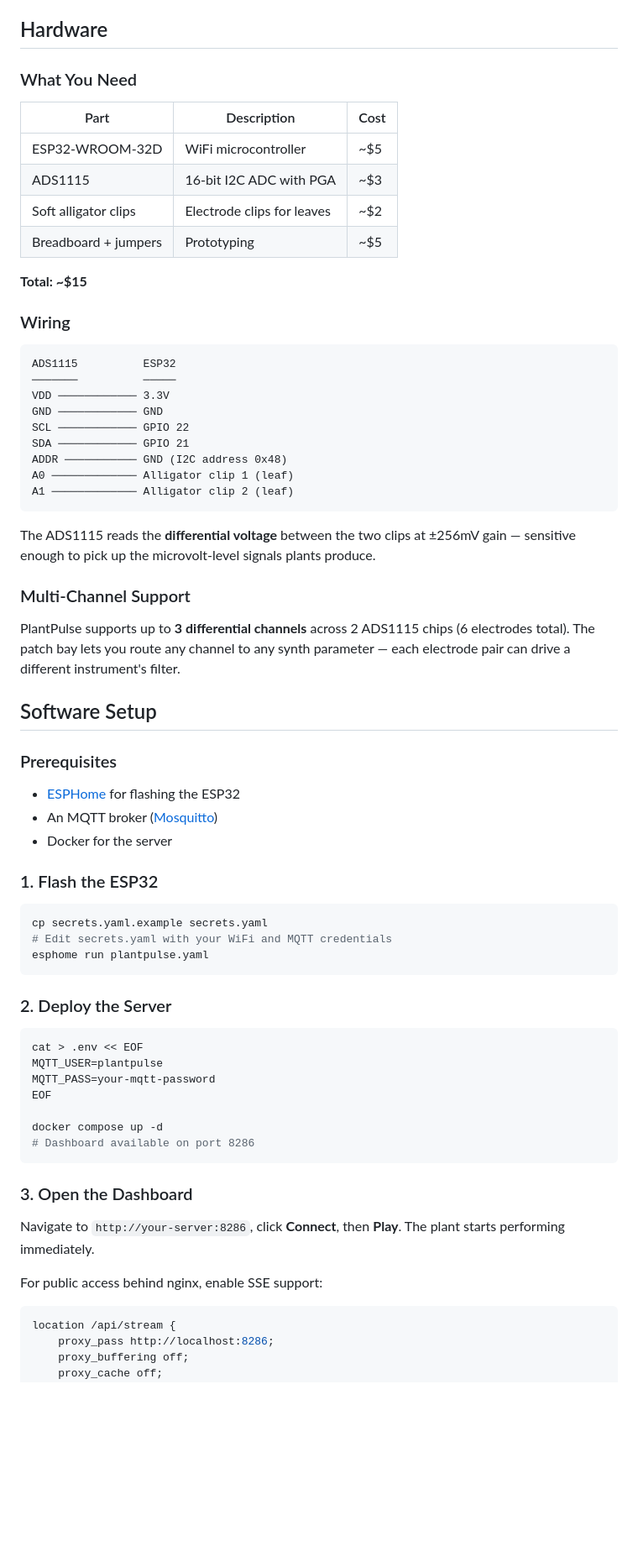
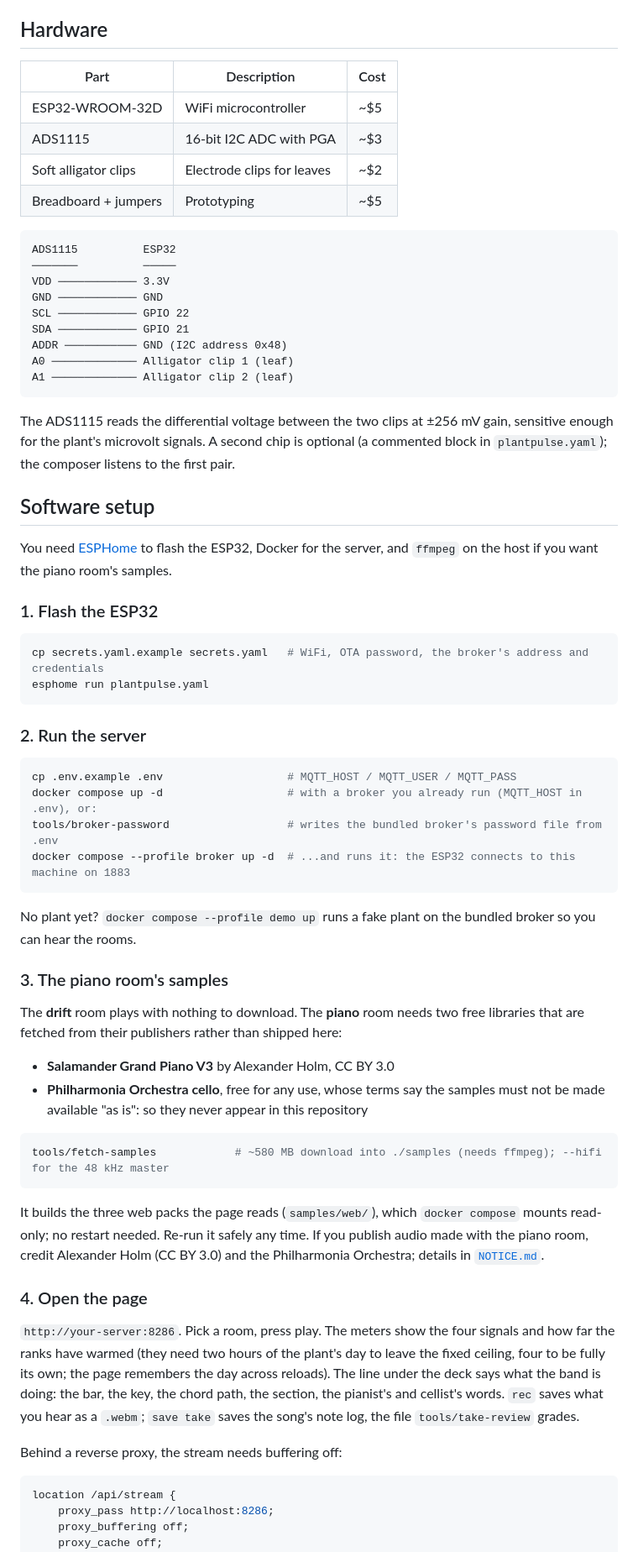
Before and after one commit to hook-365/plantpulse-tonejs, a Markdown page: README.md, the part around one of its changes. Shown at 84% size. GitHub-like rendering; blank space fills up the shorter version.

````diff
--- a/README.md
+++ b/README.md
@@ -87,7 +45,5 @@ Each preset has its own drummer, drum kit, bass riff template, instrument signal
 
 ## Hardware
-
-### What You Need
 
 | Part | Description | Cost |
 |------|-------------|------|
@@ -95,10 +51,6 @@ Each preset has its own drummer, drum kit, bass riff template, instrument signal
 | ADS1115 | 16-bit I2C ADC with PGA | ~$3 |
 | Soft alligator clips | Electrode clips for leaves | ~$2 |
 | Breadboard + jumpers | Prototyping | ~$5 |
-
-**Total: ~$15**
-
-### Wiring
 
 ```
 ADS1115          ESP32
@@ -112,44 +64,48 @@ A0 ───────────── Alligator clip 1 (leaf)
 A1 ───────────── Alligator clip 2 (leaf)
 ```
 
-The ADS1115 reads the **differential voltage** between the two clips at ±256mV gain — sensitive enough to pick up the microvolt-level signals plants produce.
+The ADS1115 reads the differential voltage between the two clips at ±256 mV gain, sensitive enough for the plant's microvolt signals. A second chip is optional (a commented block in `plantpulse.yaml`); the composer listens to the first pair.
 
-### Multi-Channel Support
+## Software setup
 
-PlantPulse supports up to **3 differential channels** across 2 ADS1115 chips (6 electrodes total). The patch bay lets you route any channel to any synth parameter — each electrode pair can drive a different instrument's filter.
-
-## Software Setup
-
-### Prerequisites
-- [ESPHome](https://esphome.io/) for flashing the ESP32
-- An MQTT broker ([Mosquitto](https://mosquitto.org/))
-- Docker for the server
+You need [ESPHome](https://esphome.io/) to flash the ESP32, Docker for the server, and `ffmpeg` on the host if you want the piano room's samples.
 
 ### 1. Flash the ESP32
 
 ```bash
-cp secrets.yaml.example secrets.yaml
-# Edit secrets.yaml with your WiFi and MQTT credentials
+cp secrets.yaml.example secrets.yaml   # WiFi, OTA password, the broker's address and credentials
 esphome run plantpulse.yaml
 ```
 
-### 2. Deploy the Server
+### 2. Run the server
 
 ```bash
-cat > .env << EOF
-MQTT_USER=plantpulse
-MQTT_PASS=your-mqtt-password
-EOF
-
-docker compose up -d
-# Dashboard available on port 8286
+cp .env.example .env                   # MQTT_HOST / MQTT_USER / MQTT_PASS
+docker compose up -d                   # with a broker you already run (MQTT_HOST in .env), or:
+tools/broker-password                  # writes the bundled broker's password file from .env
+docker compose --profile broker up -d  # ...and runs it: the ESP32 connects to this machine on 1883
 ```
 
-### 3. Open the Dashboard
+No plant yet? `docker compose --profile demo up` runs a fake plant on the bundled broker so you can hear the rooms.
 
-Navigate to `http://your-server:8286`, click **Connect**, then **Play**. The plant starts performing immediately.
+### 3. The piano room's samples
 
-For public access behind nginx, enable SSE support:
+The **drift** room plays with nothing to download. The **piano** room needs two free libraries that are fetched from their publishers rather than shipped here:
+
+- **Salamander Grand Piano V3** by Alexander Holm, CC BY 3.0
+- **Philharmonia Orchestra cello**, free for any use, whose terms say the samples must not be made available "as is": so they never appear in this repository
+
+```bash
+tools/fetch-samples            # ~580 MB download into ./samples (needs ffmpeg); --hifi for the 48 kHz master
+```
+
+It builds the three web packs the page reads (`samples/web/`), which `docker compose` mounts read-only; no restart needed. Re-run it safely any time. If you publish audio made with the piano room, credit Alexander Holm (CC BY 3.0) and the Philharmonia Orchestra; details in [`NOTICE.md`](NOTICE.md).
+
+### 4. Open the page
+
+`http://your-server:8286`. Pick a room, press play. The meters show the four signals and how far the ranks have warmed (they need two hours of the plant's day to leave the fixed ceiling, four to be fully its own; the page remembers the day across reloads). The line under the deck says what the band is doing: the bar, the key, the chord path, the section, the pianist's and cellist's words. `rec` saves what you hear as a `.webm`; `save take` saves the song's note log, the file `tools/take-review` grades.
+
+Behind a reverse proxy, the stream needs buffering off:
 
 ```nginx
 location /api/stream {
````
Also changed, not shown: other parts of README.md (+26 -81 lines), CHANGELOG.md (added, +35 -0 lines), docs/COMPOSER.md (added, +175 -0 lines), docs/screenshot.png, 4 other files.
